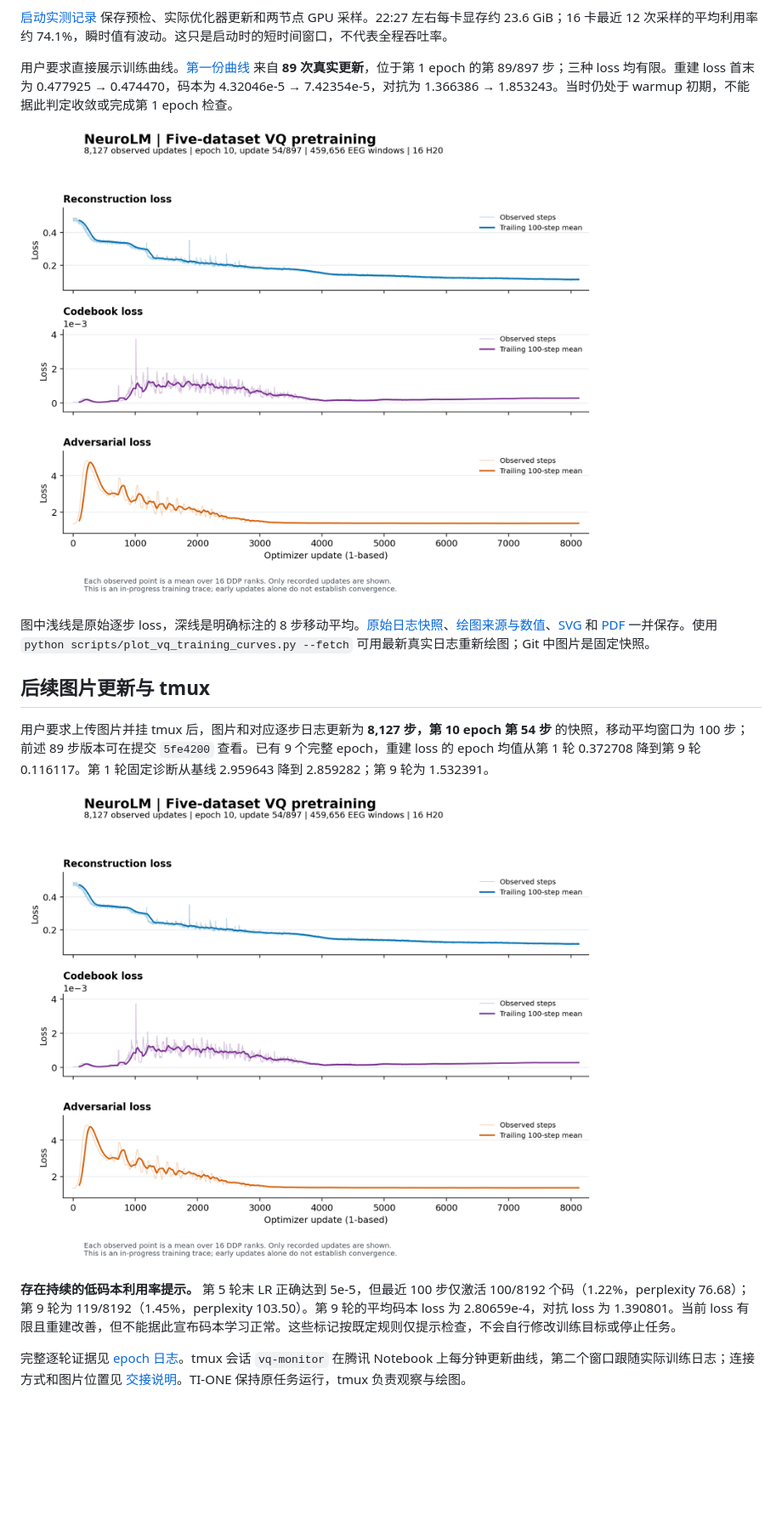
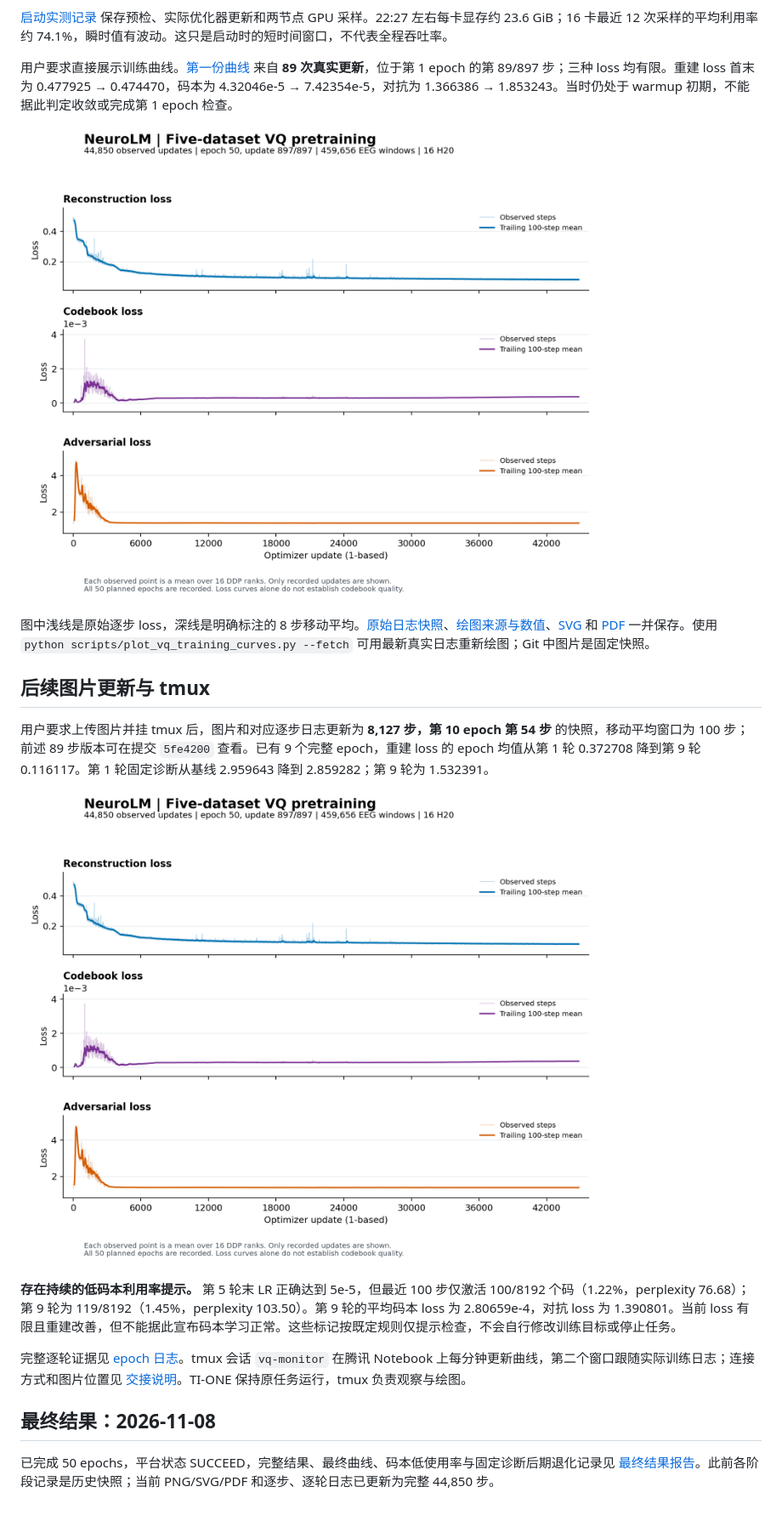
Before and after one commit to YYholitel/NeuroLM-Reproduction, a Markdown page: docs/VQ_FIVE_FULL_20261107.md, the part around the change. Shown at 85% size. GitHub-like rendering; pictures changed too: results/figures/vq-five-full-20261107-r1/vq_training_curves.png; blank space fills up the shorter version.

Commit message:
Record completed 50-epoch VQ run and final quality diagnostics

```diff
--- a/docs/VQ_FIVE_FULL_20261107.md
+++ b/docs/VQ_FIVE_FULL_20261107.md
@@ -92,8 +92,12 @@ COS 暂存位置仅限 `omni-eeg-1442740494/lhy/neurolm-reproduction/transfer/vq
 
 用户要求上传图片并挂 tmux 后，图片和对应逐步日志更新为 **8,127 步，第 10 epoch 第 54 步** 的快照，移动平均窗口为 100 步；前述 89 步版本可在提交 `5fe4200` 查看。已有 9 个完整 epoch，重建 loss 的 epoch 均值从第 1 轮 0.372708 降到第 9 轮 0.116117。第 1 轮固定诊断从基线 2.959643 降到 2.859282；第 9 轮为 1.532391。
 
-![五数据集 VQ 前 8127 次更新](../results/figures/vq-five-full-20261107-r1/vq_training_curves.png)
+![五数据集 VQ 前 8127 次更新](https://raw.githubusercontent.com/YYholitel/NeuroLM-Reproduction/9fbd7e7d58139c36cccc1ac7cecde8033d20f54b/results/figures/vq-five-full-20261107-r1/vq_training_curves.png)
 
 **存在持续的低码本利用率提示。** 第 5 轮末 LR 正确达到 5e-5，但最近 100 步仅激活 100/8192 个码（1.22%，perplexity 76.68）；第 9 轮为 119/8192（1.45%，perplexity 103.50）。第 9 轮的平均码本 loss 为 2.80659e-4，对抗 loss 为 1.390801。当前 loss 有限且重建改善，但不能据此宣布码本学习正常。这些标记按既定规则仅提示检查，不会自行修改训练目标或停止任务。
 
 完整逐轮证据见 [epoch 日志](../results/vq_five_full_epochs_20261107.jsonl)。tmux 会话 `vq-monitor` 在腾讯 Notebook 上每分钟更新曲线，第二个窗口跟随实际训练日志；连接方式和图片位置见 [交接说明](VQ_AGENT_HANDOFF.md#tmux-持续监控和图片位置)。TI-ONE 保持原任务运行，tmux 负责观察与绘图。
+
+## 最终结果：2026-11-08
+
+已完成 50 epochs，平台状态 SUCCEED，完整结果、最终曲线、码本低使用率与固定诊断后期退化记录见 [最终结果报告](VQ_FIVE_FULL_RESULT_20261108.md)。此前各阶段记录是历史快照；当前 PNG/SVG/PDF 和逐步、逐轮日志已更新为完整 44,850 步。
```
Also changed, not shown: docs/VQ_AGENT_HANDOFF.md (+2 -0 lines), docs/VQ_FIVE_FULL_RESULT_20261108.md (added, +39 -0 lines), 7 other files.
